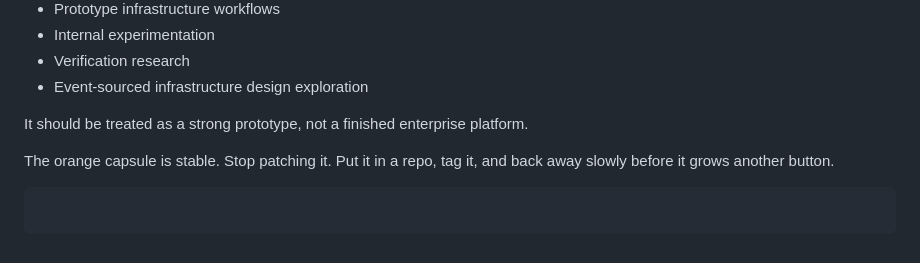
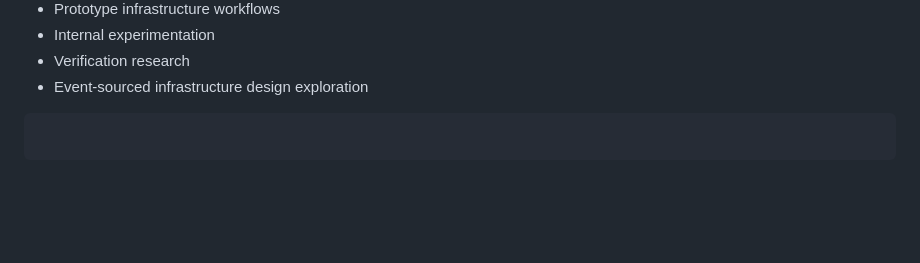
Before and after one commit to AOL83/vfdc, a Markdown page: README.md, the part around the change. GitHub-like rendering; blank space fills up the shorter version.

````diff
--- a/README.md
+++ b/README.md
@@ -1468,9 +1468,7 @@ The project is suitable for:
 * Verification research
 * Event-sourced infrastructure design exploration
 
-It should be treated as a strong prototype, not a finished enterprise platform.
 
-The orange capsule is stable. Stop patching it. Put it in a repo, tag it, and back away slowly before it grows another button.
 
 ```
 ```
````
